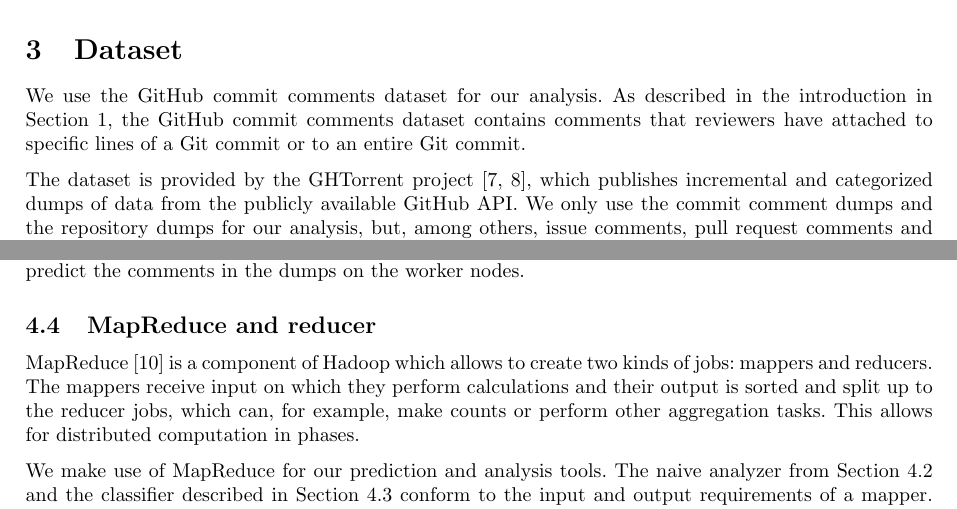
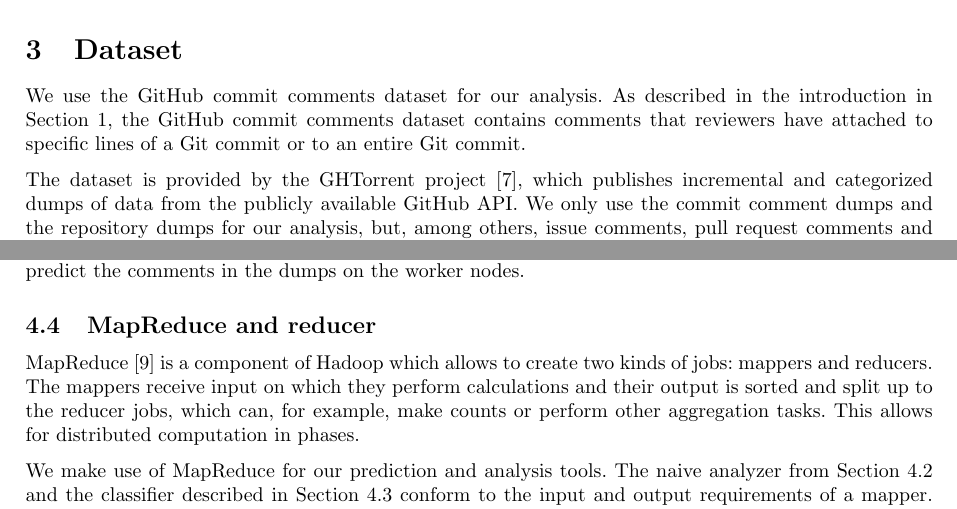
Before and after one commit to timvandermeij/sentiment-analysis, a LaTeX paper (Report/Report.tex): two parts of pages 3 and 6 of 8, joined at a grey line, cut so that both start at the same text. Compiled offline with pdfLaTeX.

Commit message:
Report: consistent BibTex names
- Converting all internal names to the format proposed by Leon.
- Removing GHTorrent @online citation because citing the paper is
  better, and the paper includes the URL too.

```diff
--- a/Report/Report.tex
+++ b/Report/Report.tex
@@ -216,9 +216,8 @@ introduction in Section~\ref{sec:introduction}, the GitHub commit comments
 dataset contains comments that reviewers have attached to specific lines of
 a Git commit or to an entire Git commit.
 
-The dataset is provided by the GHTorrent
-project~\cite{ghtorrent,gousi2013ghtorrent}, which
-publishes incremental and categorized dumps of data from the publicly
+The dataset is provided by the GHTorrent project~\cite{gousios2013ghtorrent},
+which publishes incremental and categorized dumps of data from the publicly
 available GitHub API\@. We only use the commit comment dumps and the
 repository dumps for our analysis, but, among others, issue comments, pull
 request comments and events are also available. Every two months a new
@@ -432,11 +431,11 @@ comments dumps in a distributed way, one can also run the classifier to predict
 the comments in the dumps on the worker nodes.
 
 \subsection{MapReduce and reducer}\label{sec:reducer}
-MapReduce~\cite{mapreduce} is a component of Hadoop which allows to create two
-kinds of jobs: mappers and reducers. The mappers receive input on which they
-perform calculations and their output is sorted and split up to the reducer jobs,
-which can, for example, make counts or perform other aggregation tasks. This
-allows for distributed computation in phases.
+MapReduce~\cite{dean2004mapreduce} is a component of Hadoop which allows to
+create two kinds of jobs: mappers and reducers. The mappers receive input on
+which they perform calculations and their output is sorted and split up to the
+reducer jobs, which can, for example, make counts or perform other aggregation
+tasks. This allows for distributed computation in phases.
 
 We make use of MapReduce for our prediction and analysis tools. The naive
 analyzer from Section~\ref{sec:analyzer} and the classifier described in
```
Also changed, not shown: Report/Report.bib (+3 -11 lines), Report/Report.tex (14 more changed lines).
